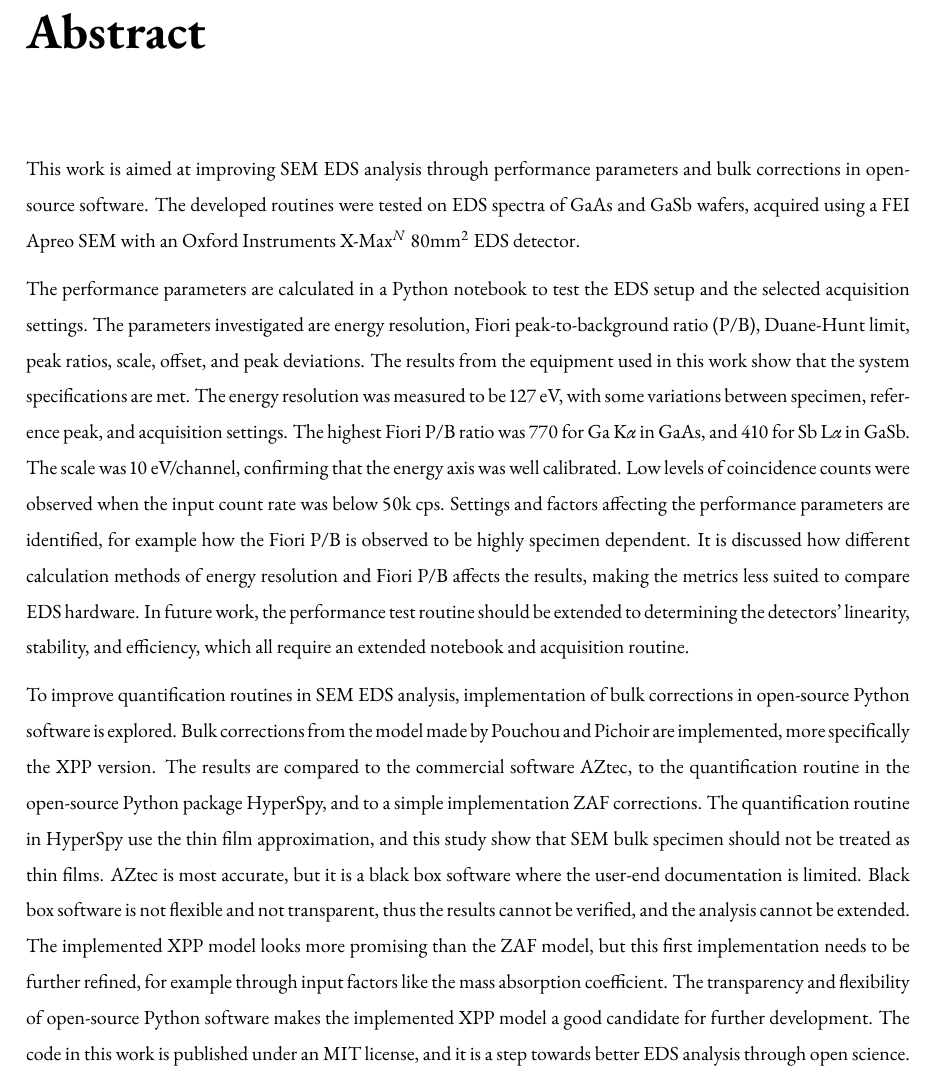
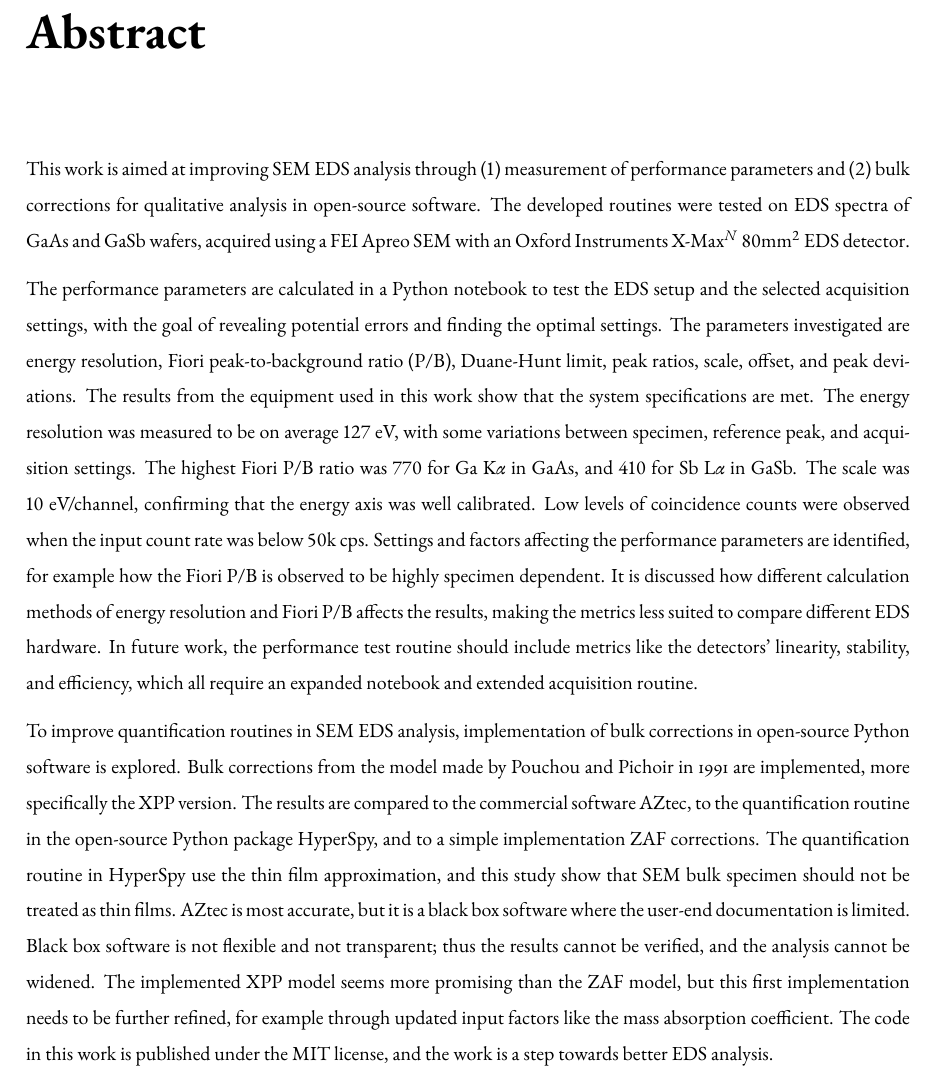
Before and after one commit to brynjarmorka/mastersthesis, a LaTeX thesis (main.tex, which reads chapters/intro/abstract.tex): part of page 1 of 164, cut so that both start at the same text. Compiled offline with pdfLaTeX.

Commit message:
abstract finito

```diff
--- a/chapters/intro/abstract.tex
+++ b/chapters/intro/abstract.tex
@@ -5,32 +5,32 @@
 \addcontentsline{toc}{chapter}{Abstract}
 
 % what I have done
-This work is aimed at improving SEM EDS analysis through performance parameters and bulk corrections in open-source software.
+This work is aimed at improving SEM EDS analysis through ($1$) measurement of performance parameters and ($2$) bulk corrections for qualitative analysis in open-source software.
 The developed routines were tested on EDS spectra of GaAs and GaSb wafers, acquired using a FEI Apreo SEM with an Oxford Instruments X-Max$^N$ $80$mm$^2$ EDS detector.
 
 % Part 1 - be concrete. use conclusions
-The performance parameters are calculated in a Python notebook to test the EDS setup and the selected acquisition settings.
+The performance parameters are calculated in a Python notebook to test the EDS setup and the selected acquisition settings, with the goal of revealing potential errors and finding the optimal settings.
 The parameters investigated are energy resolution, Fiori peak-to-background ratio (P/B), Duane-Hunt limit, peak ratios, scale, offset, and peak deviations.
 The results from the equipment used in this work show that the system specifications are met.
-The energy resolution was measured to be $127$ eV, with some variations between specimen, reference peak, and acquisition settings.
+The energy resolution was measured to be on average $127$ eV, with some variations between specimen, reference peak, and acquisition settings.
 The highest Fiori P/B ratio was $770$ for Ga K$\alpha$ in GaAs, and $410$ for Sb L$\alpha$ in GaSb.
 The scale was $10$ eV/channel, confirming that the energy axis was well calibrated.
 Low levels of coincidence counts were observed when the input count rate was below $50$k cps.
 Settings and factors affecting the performance parameters are identified, for example how the Fiori P/B is observed to be highly specimen dependent.
-It is discussed how different calculation methods of energy resolution and Fiori P/B affects the results, making the metrics less suited to compare EDS hardware.
-In future work, the performance test routine should be extended to determining the detectors' linearity, stability, and efficiency, which all require an extended notebook and acquisition routine.
+It is discussed how different calculation methods of energy resolution and Fiori P/B affects the results, making the metrics less suited to compare different EDS hardware.
+In future work, the performance test routine should include metrics like the detectors' linearity, stability, and efficiency, which all require an expanded notebook and extended acquisition routine.
 
 
 % part 2 - what have i done, which is new
 To improve quantification routines in SEM EDS analysis, implementation of bulk corrections in open-source Python software is explored.
-Bulk corrections from the model made by Pouchou and Pichoir are implemented, more specifically the XPP version.
+Bulk corrections from the model made by Pouchou and Pichoir in 1991 are implemented, more specifically the XPP version.
 The results are compared to the commercial software AZtec, to the quantification routine in the open-source Python package HyperSpy, and to a simple implementation ZAF corrections.
 The quantification routine in HyperSpy use the thin film approximation, and this study show that SEM bulk specimen should not be treated as thin films.
 AZtec is most accurate, but it is a black box software where the user-end documentation is limited.
-Black box software is not flexible and not transparent, thus the results cannot be verified, and the analysis cannot be extended.
-The implemented XPP model looks more promising than the ZAF model, but this first implementation needs to be further refined, for example through input factors like the mass absorption coefficient. % $\mu_\rho$.
-The transparency and flexibility of open-source Python software makes the implemented XPP model a good candidate for further development.
-The code in this work is published under an MIT license, and it is a step towards better EDS analysis through open science.
+Black box software is not flexible and not transparent; thus the results cannot be verified, and the analysis cannot be widened.
+The implemented XPP model seems more promising than the ZAF model, but this first implementation needs to be further refined, for example through updated input factors like the mass absorption coefficient. % $\mu_\rho$.
+% The transparency and flexibility of open-source Python software makes the implemented XPP model a good candidate for further development.
+The code in this work is published under the MIT license, and the work is a step towards better EDS analysis. % through open science.
 
 
 
```
